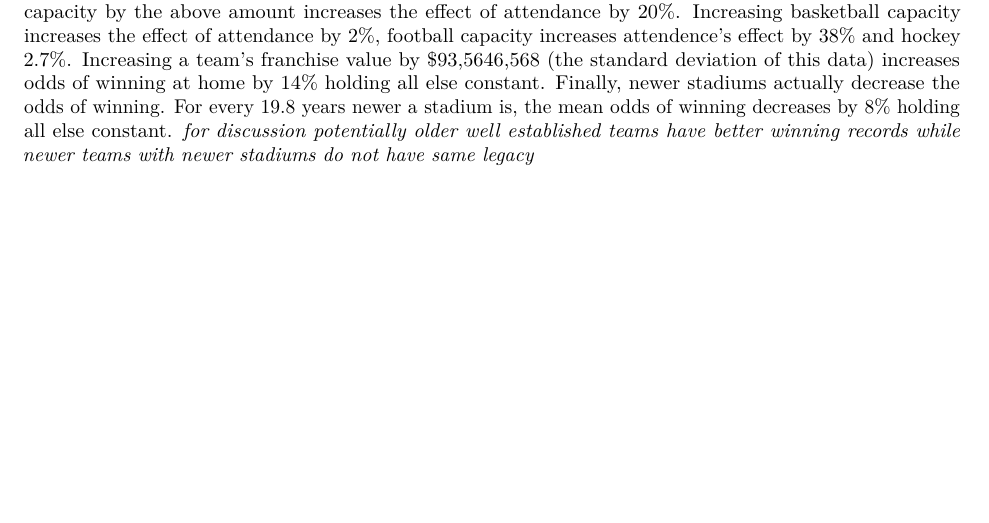
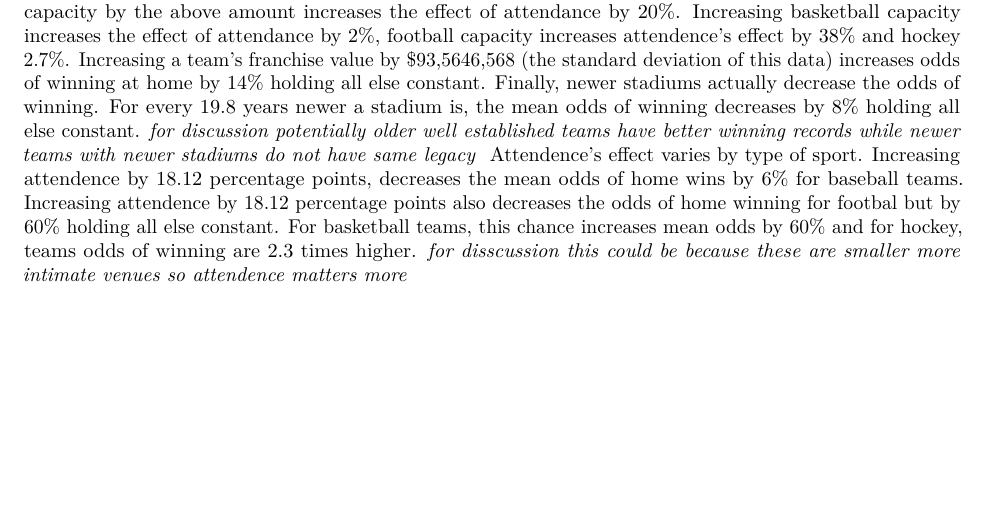
Before and after one commit to claralivingston/ASMFinal, an R Markdown document (Code.Rmd): part of page 63 of 63, cut so that both start at the same text. Rendered offline with R 4.5, knitr and Pandoc, then LaTeX, with nearby package versions.

Commit message:
more effects

```diff
--- a/Code.Rmd
+++ b/Code.Rmd
@@ -355,4 +355,4 @@ Using the model results, the most significant predictors of home winning percent
 
 First we will examine how team level factors effect home win percentage. The first is what sport we want to look at. Compared to baseball teams (our baseline) basketball teams have 10.9 times higher odds of winning at home and football is 3 times more likely to win at home than baseball. Hockey on the other hand sees a decrease in home winning odds of 96% compared to baseball.
 
-For baseball teams, increasing their stadium capacity by 1,039 (the standard deviation of stadium capacity for baseball teams) increased the mean odds of winning at home by 37%. For basketball teams the effect is much stronger. Increasing capacity by their capacity standard error (6,116 seats) increases mean odds of winning at home by 2.8 times. Football teams actually see a decrease of 70.9% in mean home winning odds when they increase their stadium capacity by a standard deviation (11875 seats). Finally, hockey sees a decrease as well with their home game winning odds decreasing by 99% when they increase their stadium capacity one standard error of 998 seats. Increasing stadium size also chances the effect of attendence on odds of home wins since there is an interaction term for these variables. Increasing the baseball stadium capacity by the above amount increases the effect of attendance by 20%. Increasing basketball capacity increases the effect of attendance by 2%, football capacity increases attendence's effect by 38% and hockey 2.7%. Increasing a team's franchise value by $93,5646,568 (the standard deviation of this data) increases odds of winning at home by 14% holding all else constant. Finally, newer stadiums actually decrease the odds of winning. For every 19.8 years newer a stadium is, the mean odds of winning decreases by 8% holding all else constant. *for discussion potentially older well established teams have better winning records while newer teams with newer stadiums do not have same legacy *
+For baseball teams, increasing their stadium capacity by 1,039 (the standard deviation of stadium capacity for baseball teams) increased the mean odds of winning at home by 37%. For basketball teams the effect is much stronger. Increasing capacity by their capacity standard error (6,116 seats) increases mean odds of winning at home by 2.8 times. Football teams actually see a decrease of 70.9% in mean home winning odds when they increase their stadium capacity by a standard deviation (11875 seats). Finally, hockey sees a decrease as well with their home game winning odds decreasing by 99% when they increase their stadium capacity one standard error of 998 seats. Increasing stadium size also chances the effect of attendence on odds of home wins since there is an interaction term for these variables. Increasing the baseball stadium capacity by the above amount increases the effect of attendance by 20%. Increasing basketball capacity increases the effect of attendance by 2%, football capacity increases attendence's effect by 38% and hockey 2.7%. Increasing a team's franchise value by $93,5646,568 (the standard deviation of this data) increases odds of winning at home by 14% holding all else constant. Finally, newer stadiums actually decrease the odds of winning. For every 19.8 years newer a stadium is, the mean odds of winning decreases by 8% holding all else constant. *for discussion potentially older well established teams have better winning records while newer teams with newer stadiums do not have same legacy * Attendence's effect varies by type of sport. Increasing attendence by 18.12 percentage points, decreases the mean odds of home wins by 6% for baseball teams. Increasing attendence by 18.12 percentage points also decreases the odds of home winning for footbal but by 60% holding all else constant. For basketball teams, this chance increases mean odds by 60% and for hockey, teams odds of winning are 2.3 times higher. *for disscussion this could be because these are smaller more intimate venues so attendence matters more*
```
